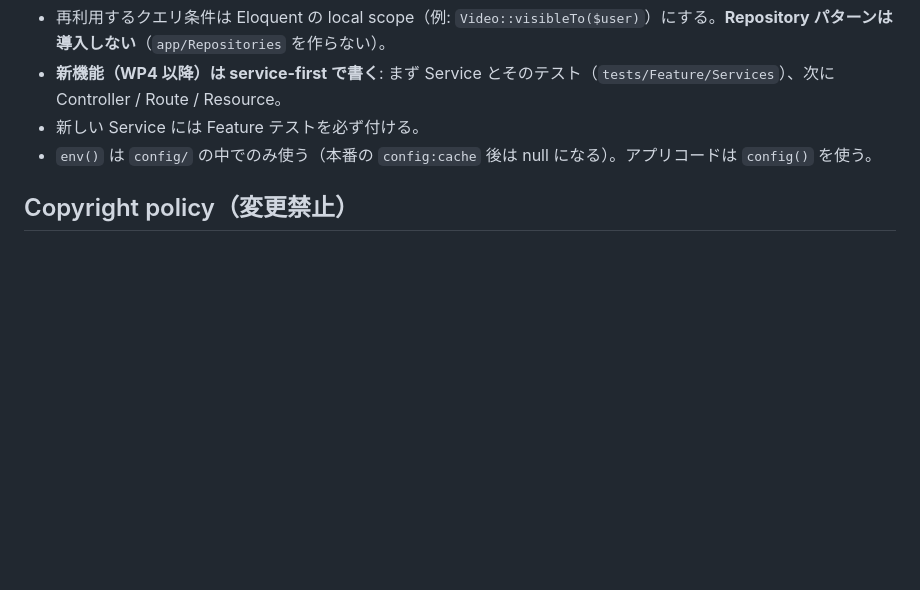
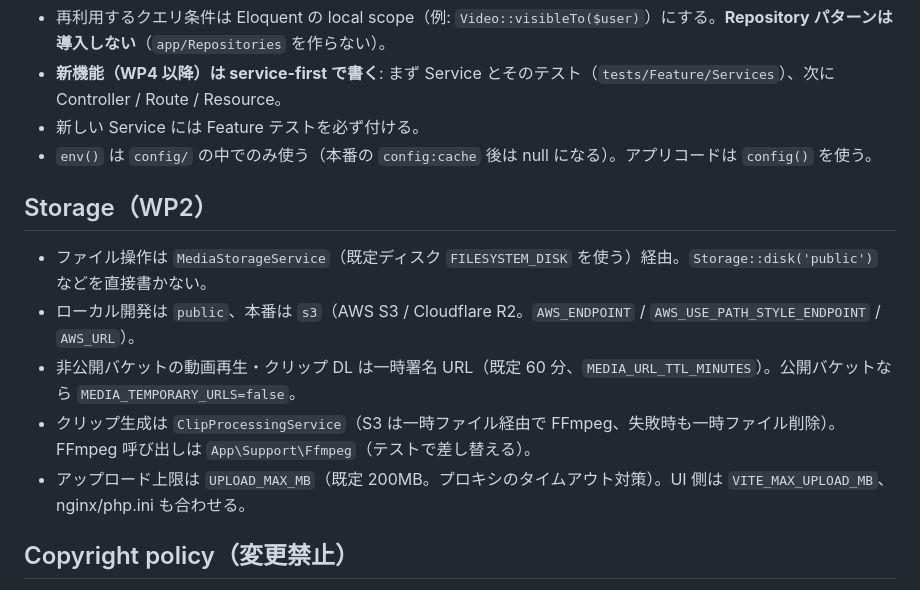
Before and after one commit to KakutaSho28/spovie, a Markdown page: CLAUDE.md, the part around the change. Rendered like a GitHub page; blank space fills up the shorter version.

Commit message:
docs: document storage rules in CLAUDE.md

```diff
--- a/CLAUDE.md
+++ b/CLAUDE.md
@@ -83,6 +83,14 @@ cd frontend && npm run e2e             # Playwright（API はモック。初回
 - 新しい Service には Feature テストを必ず付ける。
 - `env()` は `config/` の中でのみ使う（本番の `config:cache` 後は null になる）。アプリコードは `config()` を使う。
 
+## Storage（WP2）
+
+- ファイル操作は `MediaStorageService`（既定ディスク `FILESYSTEM_DISK` を使う）経由。`Storage::disk('public')` などを直接書かない。
+- ローカル開発は `public`、本番は `s3`（AWS S3 / Cloudflare R2。`AWS_ENDPOINT` / `AWS_USE_PATH_STYLE_ENDPOINT` / `AWS_URL`）。
+- 非公開バケットの動画再生・クリップ DL は一時署名 URL（既定 60 分、`MEDIA_URL_TTL_MINUTES`）。公開バケットなら `MEDIA_TEMPORARY_URLS=false`。
+- クリップ生成は `ClipProcessingService`（S3 は一時ファイル経由で FFmpeg、失敗時も一時ファイル削除）。FFmpeg 呼び出しは `App\Support\Ffmpeg`（テストで差し替える）。
+- アップロード上限は `UPLOAD_MAX_MB`（既定 200MB。プロキシのタイムアウト対策）。UI 側は `VITE_MAX_UPLOAD_MB`、nginx/php.ini も合わせる。
+
 ## Copyright policy（変更禁止）
 
 - **YouTube 動画**: アノテーション + 共有リンクのみ。切り抜き・動画データの保存はしない（座標データのみ保存）。
```
